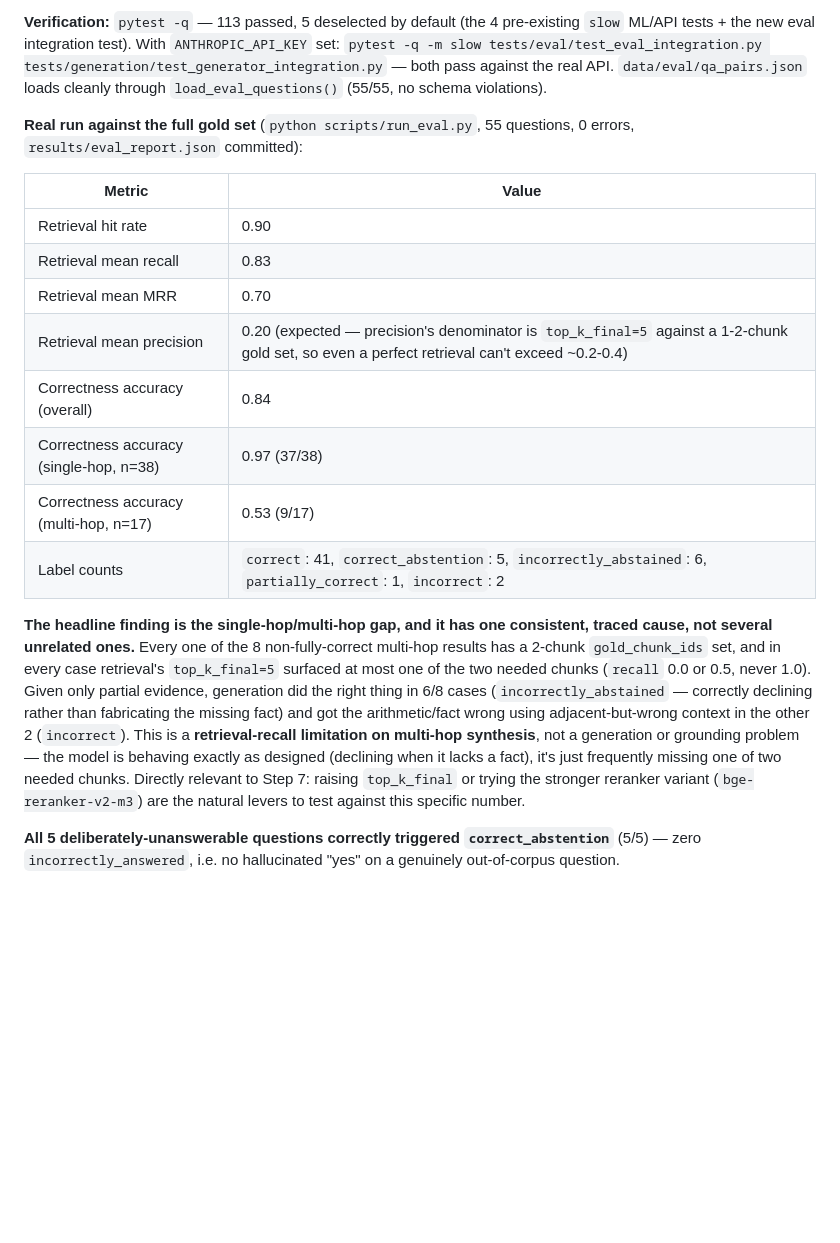
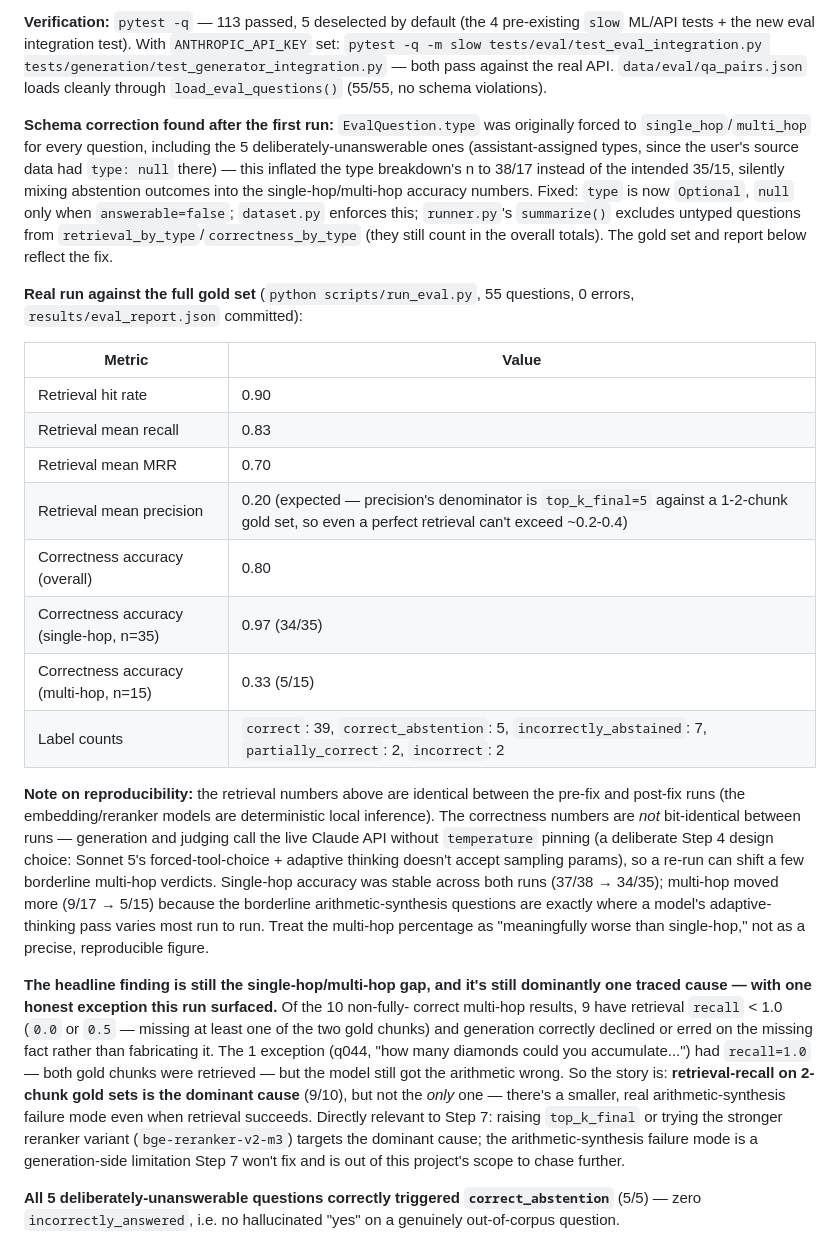
Before and after one commit to lofeodo/rag-with-receipts, a Markdown page: CLAUDE.md, the part around the change. Rendered like a GitHub page; blank space fills up the shorter version.

Commit message:
docs(eval): correct Step 5 numbers after type=null fix, note non-determinism
Records the type-nullability schema bug and fix, the corrected
single_hop n=35/multi_hop n=15 breakdown, and the honest note that
correctness numbers (unlike retrieval numbers) vary run-to-run since
generation/judging aren't temperature-pinned. Refines the multi-hop
failure-cause finding: 9/10 non-correct multi-hop results trace to
retrieval recall < 1.0, but 1/10 (q044) had full retrieval recall and
still failed on arithmetic - a real, smaller generation-side limitation
distinct from the retrieval-recall story.

Co-Authored-By: Claude Sonnet 5 <noreply@anthropic.com>
Claude-Session: https://claude.ai/code/session_015adqUUyWXvWT51fKHPVYDm

```diff
--- a/CLAUDE.md
+++ b/CLAUDE.md
@@ -480,6 +480,15 @@ Steps 1-4 relied on.
 — both pass against the real API. `data/eval/qa_pairs.json` loads cleanly through
 `load_eval_questions()` (55/55, no schema violations).
 
+**Schema correction found after the first run:** `EvalQuestion.type` was originally forced
+to `single_hop`/`multi_hop` for every question, including the 5 deliberately-unanswerable
+ones (assistant-assigned types, since the user's source data had `type: null` there) — this
+inflated the type breakdown's n to 38/17 instead of the intended 35/15, silently mixing
+abstention outcomes into the single-hop/multi-hop accuracy numbers. Fixed: `type` is now
+`Optional`, `null` only when `answerable=false`; `dataset.py` enforces this; `runner.py`'s
+`summarize()` excludes untyped questions from `retrieval_by_type`/`correctness_by_type`
+(they still count in the overall totals). The gold set and report below reflect the fix.
+
 **Real run against the full gold set** (`python scripts/run_eval.py`, 55 questions, 0
 errors, `results/eval_report.json` committed):
 
@@ -489,23 +498,35 @@ errors, `results/eval_report.json` committed):
 | Retrieval mean recall | 0.83 |
 | Retrieval mean MRR | 0.70 |
 | Retrieval mean precision | 0.20 (expected — precision's denominator is `top_k_final=5` against a 1-2-chunk gold set, so even a perfect retrieval can't exceed ~0.2-0.4) |
-| Correctness accuracy (overall) | 0.84 |
-| Correctness accuracy (single-hop, n=38) | 0.97 (37/38) |
-| Correctness accuracy (multi-hop, n=17) | 0.53 (9/17) |
-| Label counts | `correct`: 41, `correct_abstention`: 5, `incorrectly_abstained`: 6, `partially_correct`: 1, `incorrect`: 2 |
+| Correctness accuracy (overall) | 0.80 |
+| Correctness accuracy (single-hop, n=35) | 0.97 (34/35) |
+| Correctness accuracy (multi-hop, n=15) | 0.33 (5/15) |
+| Label counts | `correct`: 39, `correct_abstention`: 5, `incorrectly_abstained`: 7, `partially_correct`: 2, `incorrect`: 2 |
 
-**The headline finding is the single-hop/multi-hop gap, and it has one consistent, traced
-cause, not several unrelated ones.** Every one of the 8 non-fully-correct multi-hop results
-has a 2-chunk `gold_chunk_ids` set, and in every case retrieval's `top_k_final=5` surfaced
-at most one of the two needed chunks (`recall` 0.0 or 0.5, never 1.0). Given only partial
-evidence, generation did the right thing in 6/8 cases (`incorrectly_abstained` — correctly
-declining rather than fabricating the missing fact) and got the arithmetic/fact wrong using
-adjacent-but-wrong context in the other 2 (`incorrect`). This is a **retrieval-recall
-limitation on multi-hop synthesis**, not a generation or grounding problem — the model is
-behaving exactly as designed (declining when it lacks a fact), it's just frequently missing
-one of two needed chunks. Directly relevant to Step 7: raising `top_k_final` or trying the
-stronger reranker variant (`bge-reranker-v2-m3`) are the natural levers to test against this
-specific number.
+**Note on reproducibility:** the retrieval numbers above are identical between the
+pre-fix and post-fix runs (the embedding/reranker models are deterministic local
+inference). The correctness numbers are *not* bit-identical between runs — generation and
+judging call the live Claude API without `temperature` pinning (a deliberate Step 4 design
+choice: Sonnet 5's forced-tool-choice + adaptive thinking doesn't accept sampling params),
+so a re-run can shift a few borderline multi-hop verdicts. Single-hop accuracy was stable
+across both runs (37/38 → 34/35); multi-hop moved more (9/17 → 5/15) because the borderline
+arithmetic-synthesis questions are exactly where a model's adaptive-thinking pass varies
+most run to run. Treat the multi-hop percentage as "meaningfully worse than single-hop,"
+not as a precise, reproducible figure.
+
+**The headline finding is still the single-hop/multi-hop gap, and it's still dominantly
+one traced cause — with one honest exception this run surfaced.** Of the 10 non-fully-
+correct multi-hop results, 9 have retrieval `recall` < 1.0 (`0.0` or `0.5` — missing at
+least one of the two gold chunks) and generation correctly declined or erred on the
+missing fact rather than fabricating it. The 1 exception (q044, "how many diamonds could
+you accumulate...") had `recall=1.0` — both gold chunks were retrieved — but the model
+still got the arithmetic wrong. So the story is: **retrieval-recall on 2-chunk gold sets
+is the dominant cause** (9/10), but not the *only* one — there's a smaller, real
+arithmetic-synthesis failure mode even when retrieval succeeds. Directly relevant to
+Step 7: raising `top_k_final` or trying the stronger reranker variant
+(`bge-reranker-v2-m3`) targets the dominant cause; the arithmetic-synthesis failure mode
+is a generation-side limitation Step 7 won't fix and is out of this project's scope to
+chase further.
 
 **All 5 deliberately-unanswerable questions correctly triggered `correct_abstention`**
 (5/5) — zero `incorrectly_answered`, i.e. no hallucinated "yes" on a genuinely
```
